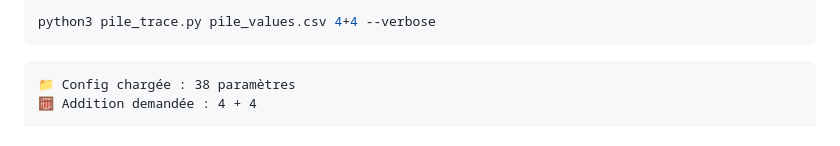
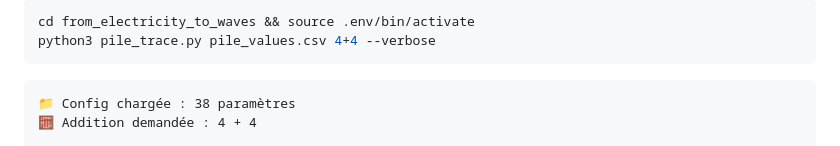
Before and after one commit to bbaranoff/from_electricity_to_waves, a Markdown page: README.md, the part around the change. Drawn GitHub-style.

Commit message:
Update README with environment activation command

````diff
--- a/README.md
+++ b/README.md
@@ -1,4 +1,5 @@
 ```bash
+cd from_electricity_to_waves && source .env/bin/activate
 python3 pile_trace.py pile_values.csv 4+4 --verbose
 ```
 ```txt
````
